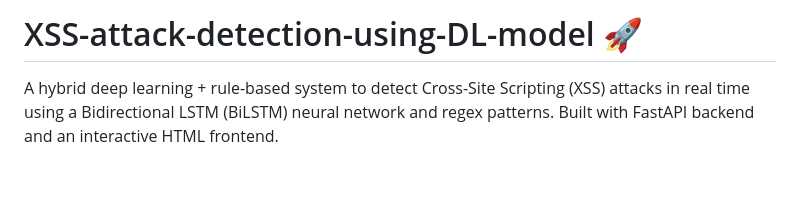
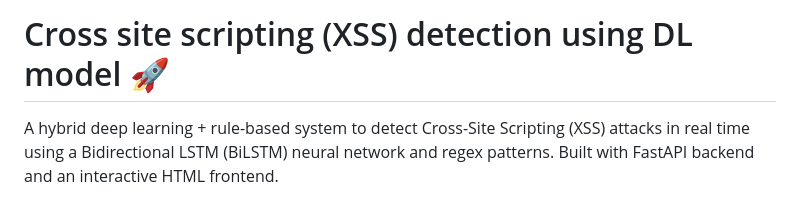
Before and after one commit to classyvamshi/XSS-attack-detection-using-DL-model, a Markdown page: README.md, the part around the change. Rendered like a GitHub page; blank space fills up the shorter version.

```diff
--- a/README.md
+++ b/README.md
@@ -1,4 +1,4 @@
-# XSS-attack-detection-using-DL-model 🚀
+# Cross site scripting (XSS) detection using DL model 🚀
 
 A hybrid deep learning + rule-based system to detect Cross-Site Scripting (XSS) attacks in real time using a Bidirectional LSTM (BiLSTM) neural network and regex patterns. Built with FastAPI backend and an interactive HTML frontend.
 
```
